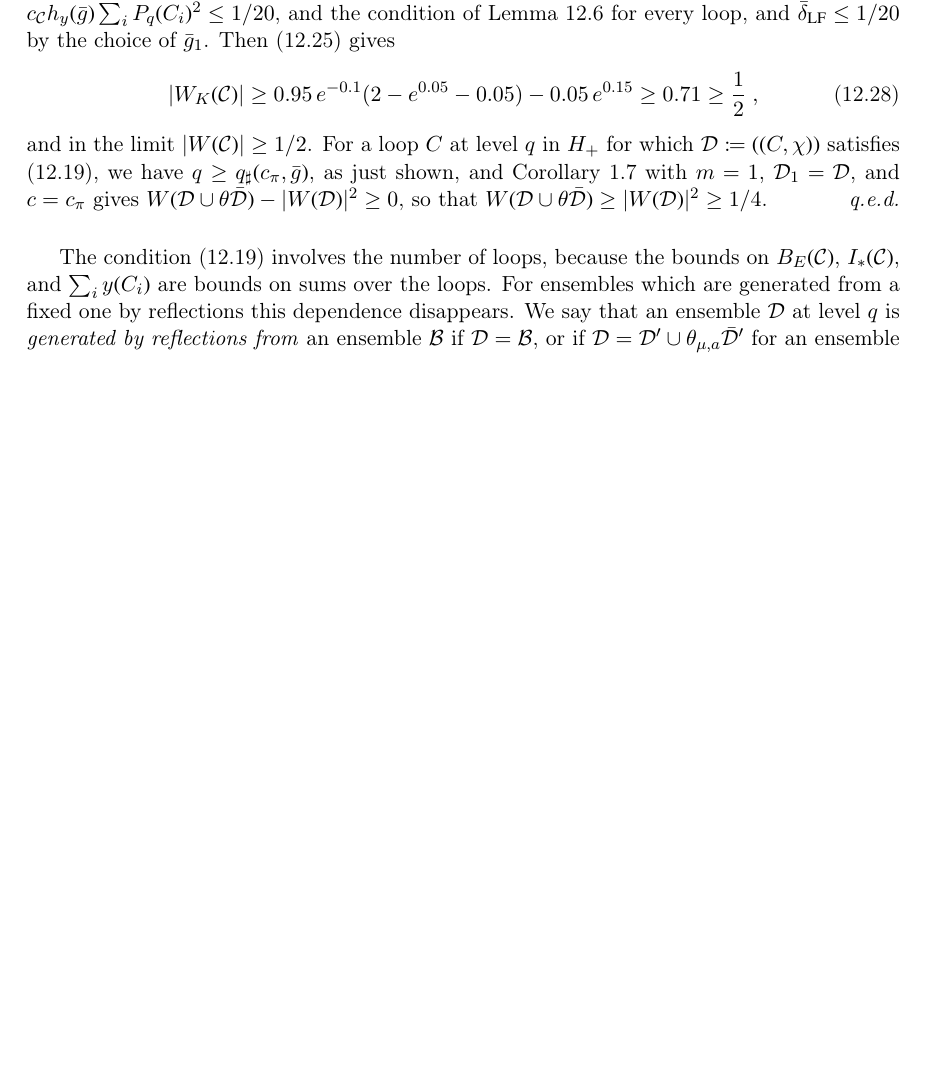
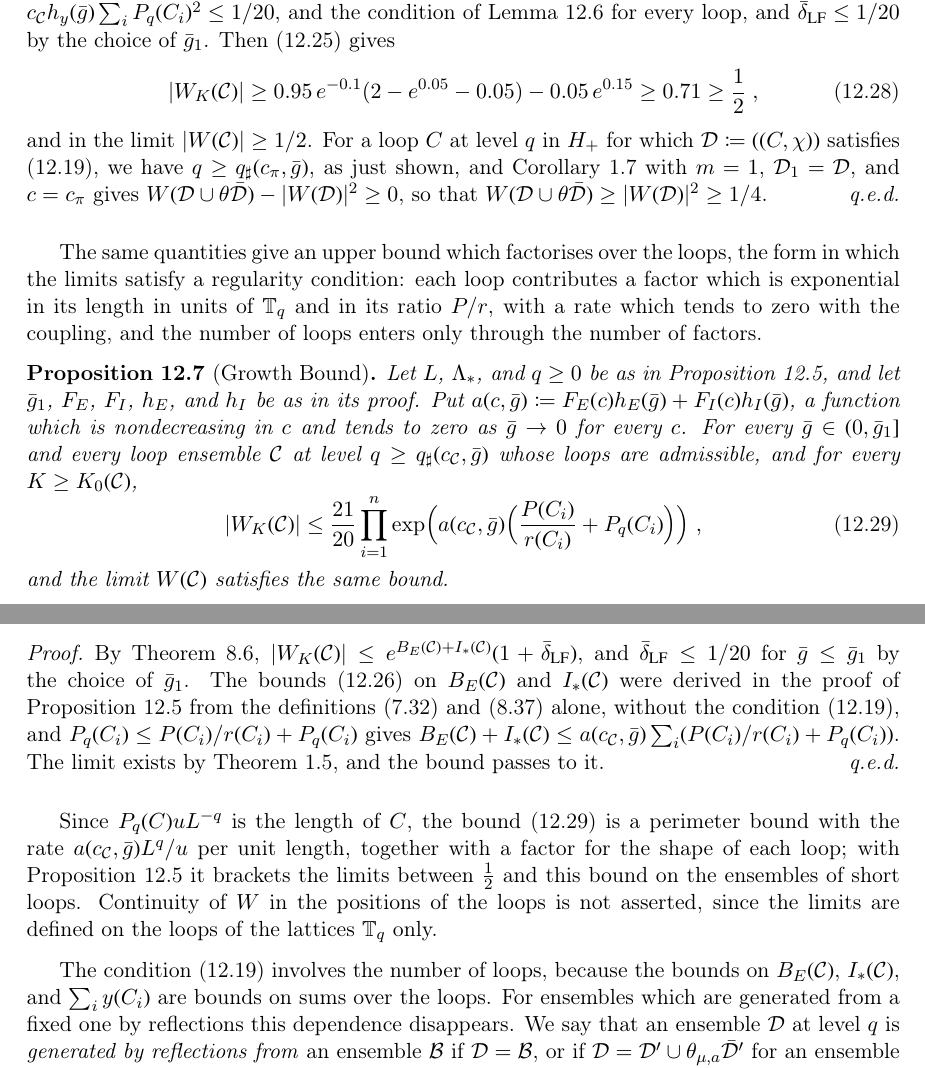
Before and after one commit to MathePhysics/4D_Wilson_Loop_RG, a LaTeX document (Continuum Limit Manuscript Draft/WILSON_LOOPS_CONTINUUM_LIMIT.tex): part of page 103 of 117 before the commit and two parts of pages 103 and 104 of 118 after it, the two joined at a grey line, cut so that both start at the same text, the shorter picture padded with empty space. Compiled offline with pdfLaTeX.

Commit message:
Add growth bound and refresh continuum manuscript PDFs

```diff
--- a/Continuum Limit Manuscript Draft/WILSON_LOOPS_CONTINUUM_LIMIT.tex
+++ b/Continuum Limit Manuscript Draft/WILSON_LOOPS_CONTINUUM_LIMIT.tex
@@ -2871,6 +2873,22 @@ Let now $\bar g \leq \bar g_1$ and let $\mathcal C$ satisfy \eqref{eq:nonvanishi
 \end{equation}
 and in the limit $\abs{W(\mathcal C)} \geq 1/2$. For a loop $C$ at level $q$ in $H_+$ for which $\mathcal D \coloneqq ((C, \chi))$ satisfies \eqref{eq:nonvanishing-length}, we have $q \geq q_\sharp(c_\pi, \bar g)$, as just shown, and Corollary~\ref{cor:reflection-positivity} with $m = 1$, $\mathcal D_1 = \mathcal D$, and $c = c_\pi$ gives $W(\mathcal D \cup \theta\bar{\mathcal D}) - \abs{W(\mathcal D)}^2 \geq 0$, so that $W(\mathcal D \cup \theta\bar{\mathcal D}) \geq \abs{W(\mathcal D)}^2 \geq 1/4$.
 \end{proof}
+
+The same quantities give an upper bound which factorises over the loops, the form in which the limits satisfy a regularity condition: each loop contributes a factor which is exponential in its length in units of $\mathbb T_q$ and in its ratio $P/r$, with a rate which tends to zero with the coupling, and the number of loops enters only through the number of factors.
+
+\begin{proposition}[Growth Bound]\label{prop:growth-bound}
+Let $L$, $\Lambda_*$, and $q \geq 0$ be as in Proposition~\ref{prop:nonvanishing}, and let $\bar g_1$, $F_E$, $F_I$, $h_E$, and $h_I$ be as in its proof. Put $a(c, \bar g) \coloneqq F_E(c)h_E(\bar g) + F_I(c)h_I(\bar g)$, a function which is nondecreasing in $c$ and tends to zero as $\bar g \to 0$ for every $c$. For every $\bar g \in (0, \bar g_1]$ and every loop ensemble $\mathcal C$ at level $q \geq q_\sharp(c_{\mathcal C}, \bar g)$ whose loops are admissible, and for every $K \geq K_0(\mathcal C)$,
+\begin{equation}\label{eq:growth-bound}
+    \abs{W_K(\mathcal C)} \leq \frac{21}{20}\prod_{i=1}^{n}\exp\Bigl(a(c_{\mathcal C}, \bar g)\Bigl(\frac{P(C_i)}{r(C_i)} + P_q(C_i)\Bigr)\Bigr)\;,
+\end{equation}
+and the limit $W(\mathcal C)$ satisfies the same bound.
+\end{proposition}
+
+\begin{proof}
+By Theorem~\ref{thm:uniform-bound}, $\abs{W_K(\mathcal C)} \leq e^{B_E(\mathcal C) + I_*(\mathcal C)}(1 + \bar\delta_{\mathrm{LF}})$, and $\bar\delta_{\mathrm{LF}} \leq 1/20$ for $\bar g \leq \bar g_1$ by the choice of $\bar g_1$. The bounds \eqref{eq:nonvanishing-quantities} on $B_E(\mathcal C)$ and $I_*(\mathcal C)$ were derived in the proof of Proposition~\ref{prop:nonvanishing} from the definitions \eqref{eq:remainder-sum} and \eqref{eq:insertion-total} alone, without the condition \eqref{eq:nonvanishing-length}, and $P_q(C_i) \leq P(C_i)/r(C_i) + P_q(C_i)$ gives $B_E(\mathcal C) + I_*(\mathcal C) \leq a(c_{\mathcal C}, \bar g)\sum_i(P(C_i)/r(C_i) + P_q(C_i))$. The limit exists by Theorem~\ref{thm:main}, and the bound passes to it.
+\end{proof}
+
+Since $P_q(C)uL^{-q}$ is the length of $C$, the bound \eqref{eq:growth-bound} is a perimeter bound with the rate $a(c_{\mathcal C}, \bar g)L^q/u$ per unit length, together with a factor for the shape of each loop; with Proposition~\ref{prop:nonvanishing} it brackets the limits between $\frac12$ and this bound on the ensembles of short loops. Continuity of $W$ in the positions of the loops is not asserted, since the limits are defined on the loops of the lattices $\mathbb T_q$ only.
 
 The condition \eqref{eq:nonvanishing-length} involves the number of loops, because the bounds on $B_E(\mathcal C)$, $I_*(\mathcal C)$, and $\sum_iy(C_i)$ are bounds on sums over the loops. For ensembles which are generated from a fixed one by reflections this dependence disappears. We say that an ensemble $\mathcal D$ at level $q$ is \emph{generated by reflections from} an ensemble $\mathcal B$ if $\mathcal D = \mathcal B$, or if $\mathcal D = \mathcal D' \cup \theta_{\mu,a}\bar{\mathcal D}'$ for an ensemble $\mathcal D'$ which is generated by reflections from $\mathcal B$ and all of whose loops lie in $H_{\mu,a}$, for some $\mu$ and some $a \in uL^{-q}\mathbb Z$. The \emph{blocks} of $\mathcal B$ are $\{ \mathcal B \}$, and those of $\mathcal D' \cup \theta_{\mu,a}\bar{\mathcal D}'$ are the blocks of $\mathcal D'$ and their images under $\theta_{\mu,a}$ with the conjugate characters. Every block is the image of $\mathcal B$ under a composition of reflections, with all its characters conjugated or none, so that it has the same chord--arc constants, ratios $P/r$, and numbers $P_q$ as $\mathcal B$, and either the characters of $\mathcal B$ or their conjugates. In particular $c_{\mathcal B_i} = c_{\mathcal B} = c_{\mathcal D}$ for every block $\mathcal B_i$ of $\mathcal D$, because $c_{\bar\pi} = c_\pi$, and every block satisfies \eqref{eq:nonvanishing-length} if $\mathcal B$ does.
 
```
Also changed, not shown: Continuum Limit Manuscript Draft/BALABAN_SUPPLEMENT.pdf, Continuum Limit Manuscript Draft/WILSON_LOOPS_CONTINUUM_LIMIT.pdf, Continuum Limit Manuscript Draft/WILSON_LOOPS_CONTINUUM_LIMIT.tex (10 more changed lines).
